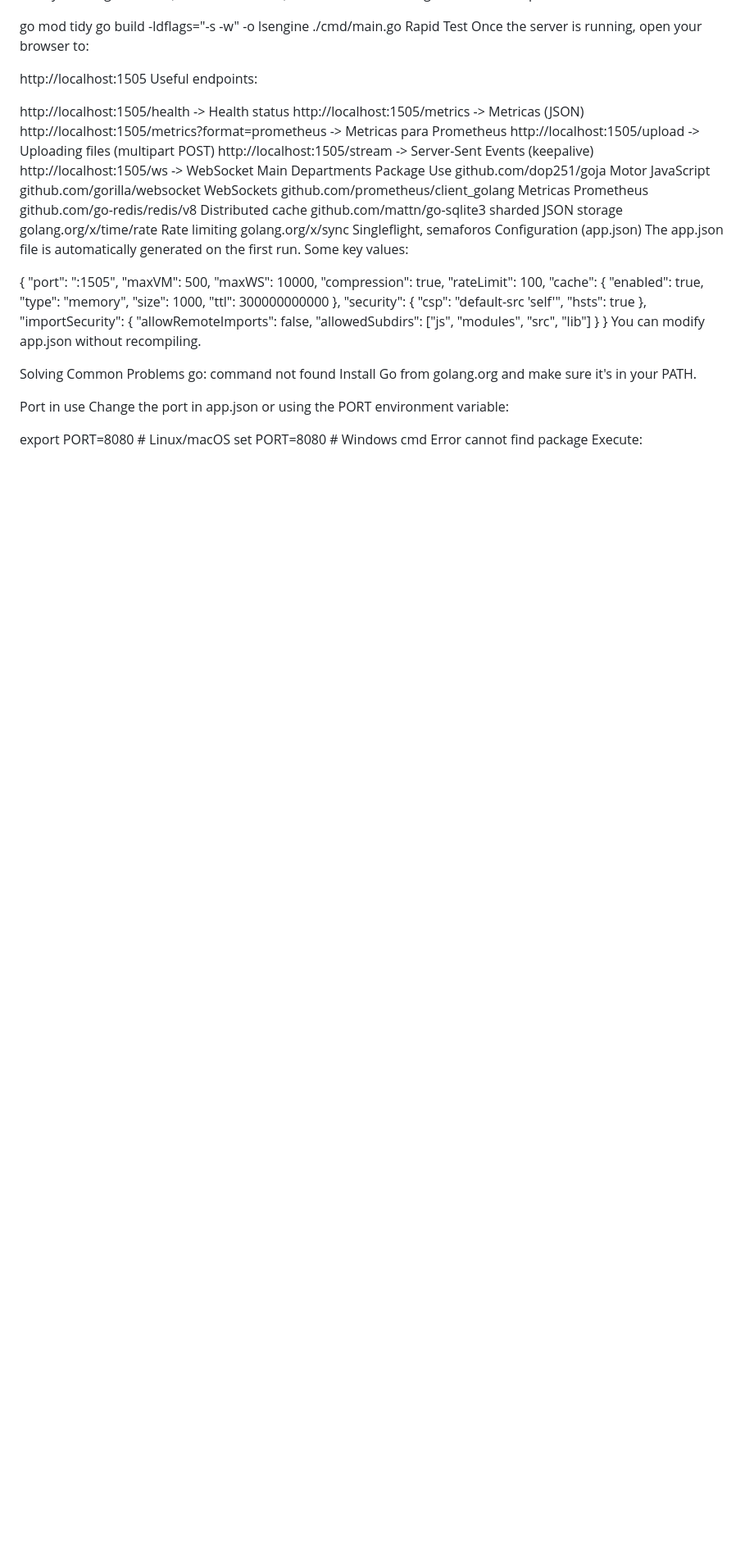
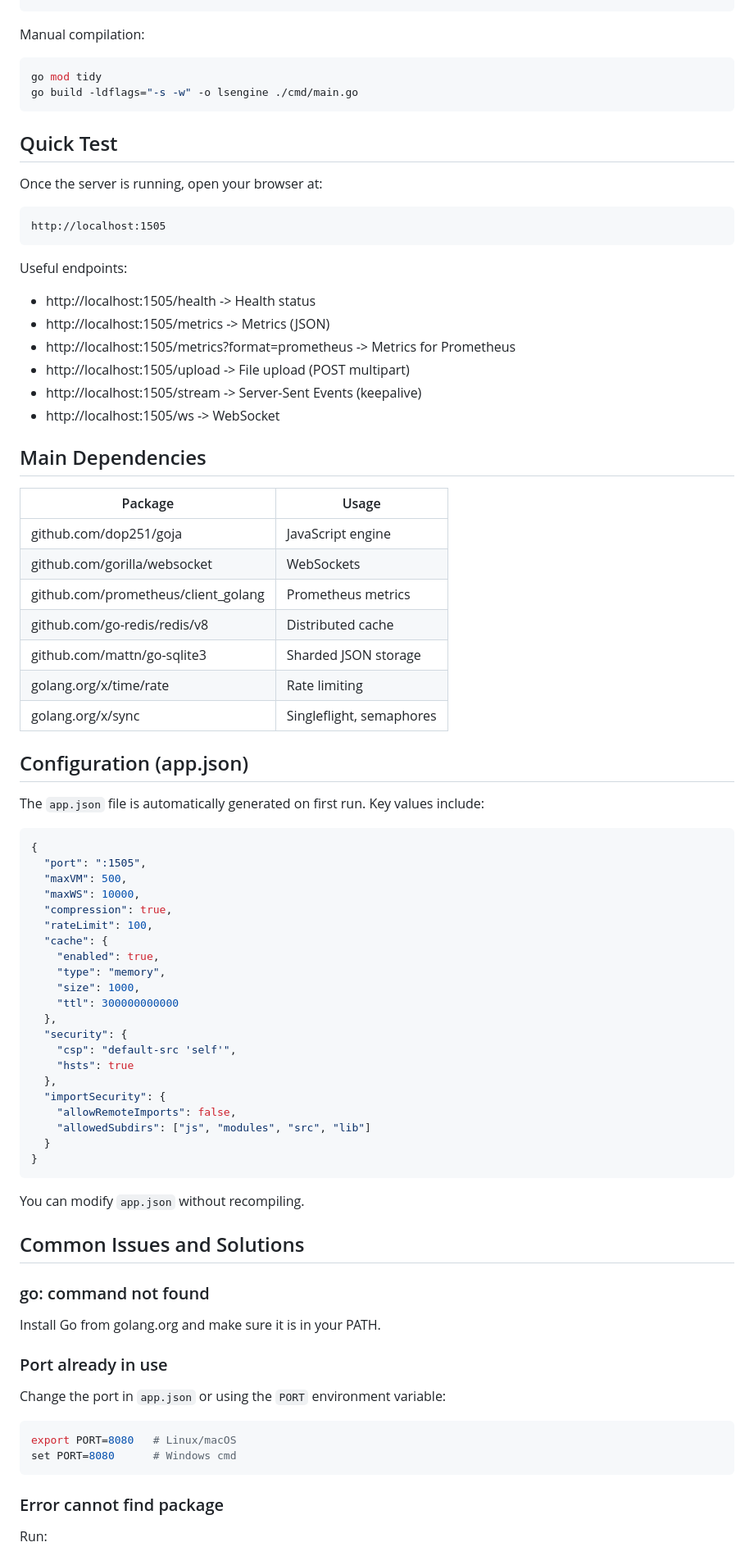
Before and after one commit to Liku-work/lsengine-js, a Markdown page: README.md, the part around one of its changes. Shown at 82% size. GitHub-like rendering; blank space fills up the shorter version.

````diff
--- a/README.md
+++ b/README.md
@@ -64,32 +97,47 @@ Run the server:
 ./lsengine
+```
+
 Manual compilation:
 
+```bash
 go mod tidy
 go build -ldflags="-s -w" -o lsengine ./cmd/main.go
-Rapid Test
-Once the server is running, open your browser to:
+```
 
+## Quick Test
+
+Once the server is running, open your browser at:
+
+```
 http://localhost:1505
+```
+
 Useful endpoints:
 
-http://localhost:1505/health -> Health status
-http://localhost:1505/metrics -> Metricas (JSON)
-http://localhost:1505/metrics?format=prometheus -> Metricas para Prometheus
-http://localhost:1505/upload -> Uploading files (multipart POST)
-http://localhost:1505/stream -> Server-Sent Events (keepalive)
-http://localhost:1505/ws -> WebSocket
-Main Departments
-Package	Use
-github.com/dop251/goja	Motor JavaScript
-github.com/gorilla/websocket	WebSockets
-github.com/prometheus/client_golang	Metricas Prometheus
-github.com/go-redis/redis/v8	Distributed cache
-github.com/mattn/go-sqlite3	sharded JSON storage
-golang.org/x/time/rate	Rate limiting
-golang.org/x/sync	Singleflight, semaforos
-Configuration (app.json)
-The app.json file is automatically generated on the first run. Some key values:
+- http://localhost:1505/health -> Health status
+- http://localhost:1505/metrics -> Metrics (JSON)
+- http://localhost:1505/metrics?format=prometheus -> Metrics for Prometheus
+- http://localhost:1505/upload -> File upload (POST multipart)
+- http://localhost:1505/stream -> Server-Sent Events (keepalive)
+- http://localhost:1505/ws -> WebSocket
 
+## Main Dependencies
+
+| Package | Usage |
+|--------|-------|
+| github.com/dop251/goja | JavaScript engine |
+| github.com/gorilla/websocket | WebSockets |
+| github.com/prometheus/client_golang | Prometheus metrics |
+| github.com/go-redis/redis/v8 | Distributed cache |
+| github.com/mattn/go-sqlite3 | Sharded JSON storage |
+| golang.org/x/time/rate | Rate limiting |
+| golang.org/x/sync | Singleflight, semaphores |
+
+## Configuration (app.json)
+
+The `app.json` file is automatically generated on first run. Key values include:
+
+```json
 {
   "port": ":1505",
   "maxVM": 500,
@@ -111,19 +159,26 @@ The app.json file is automatically generated on the first run. Some key values:
     "allowedSubdirs": ["js", "modules", "src", "lib"]
   }
 }
-You can modify app.json without recompiling.
+```
 
-Solving Common Problems
-go: command not found
-Install Go from golang.org and make sure it's in your PATH.
+You can modify `app.json` without recompiling.
 
-Port in use
-Change the port in app.json or using the PORT environment variable:
+## Common Issues and Solutions
 
+### go: command not found
+Install Go from golang.org and make sure it is in your PATH.
+
+### Port already in use
+Change the port in `app.json` or using the `PORT` environment variable:
+
+```bash
 export PORT=8080   # Linux/macOS
 set PORT=8080      # Windows cmd
-Error cannot find package
-Execute:
+```
 
+### Error cannot find package
+Run:
+
+```bash
 go mod tidy
 go mod download
````
Also changed, not shown: other parts of README.md (+92 -58 lines).
